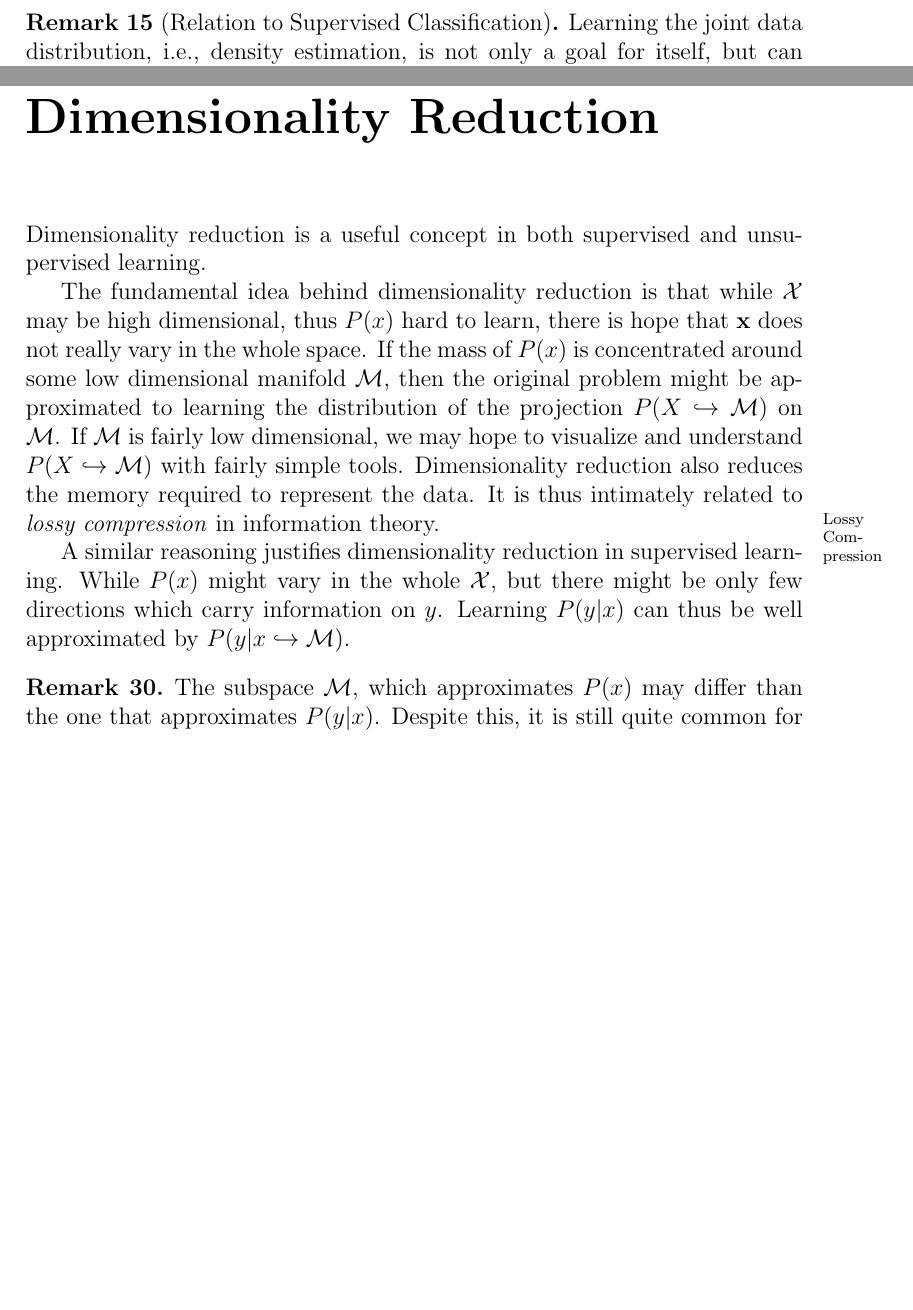
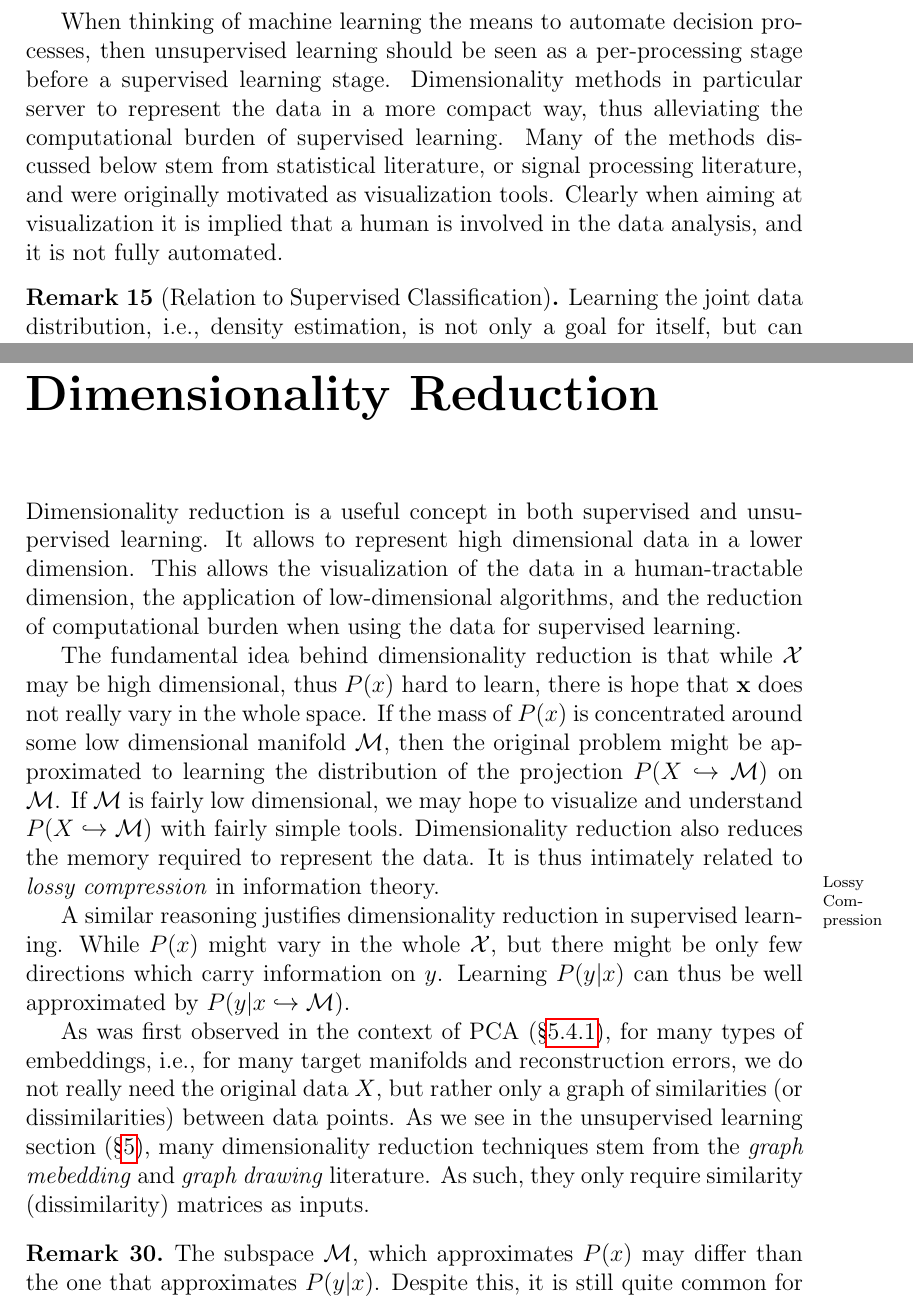
Before and after one commit to johnros/Intro2R, a LaTeX thesis (notes/notes.tex, which reads notes/appendices.tex, notes/unsupervised.tex): two parts of pages 39 and 61 of 66 before the commit and two parts of pages 39 and 61 of 67 after it, joined at a grey line, cut at the place of the change, the shorter picture padded with empty space. Compiled offline with pdfLaTeX.

Commit message:
graph drwaing

```diff
--- a/notes/appendices.tex
+++ b/notes/appendices.tex
@@ -115,6 +115,7 @@ Learning the distribution of $x$ withing each class, allows to a simple classifi
 \label{apx:dim_reduce}
 
 Dimensionality reduction is a useful concept in both supervised and unsupervised learning.
+It allows to represent high dimensional data in a lower dimension. This allows the visualization of the data in a human-tractable dimension, the application of low-dimensional algorithms, and the reduction of computational burden when using the data for supervised learning.
 
 The fundamental idea behind dimensionality reduction is that while $\featureS$ may be high dimensional, thus $\dist(x)$ hard to learn, there is hope that $\x$ does not really vary in the whole space.
 If the mass of $\dist(x)$ is concentrated around some low dimensional manifold $\manifold$, then the original problem might be approximated to learning the distribution of the projection $\dist(X \project \manifold)$ on $\manifold$.
@@ -124,6 +125,9 @@ Dimensionality reduction also reduces the memory required to represent the data.
 A similar reasoning justifies dimensionality reduction in supervised learning.
 While $\dist(x)$ might vary in the whole $\featureS$, but there might be only few directions which carry information on $y$. Learning $\dist(y|x)$ can thus be well approximated by $\dist(y|x \project \manifold)$.
 
+As was first observed in the context of PCA (\S\ref{sec:pca}), for many types of embeddings, i.e., for many target manifolds and reconstruction errors, we do not really need the original data $X$, but rather only a graph of similarities (or dissimilarities) between data points.
+As we see in the unsupervised learning section (\S\ref{sec:unsupervised}), many dimensionality reduction techniques stem from the \emph{graph mebedding} and \emph{graph drawing} literature. As such, they only require similarity (dissimilarity) matrices as inputs.
+
 
 \begin{remark}
 The subspace $\manifold$, which approximates $\dist(x)$ may differ than the one that approximates $\dist(y|x)$. Despite this, it is still quite common for a supervised learning problem to be preceded by an unsupervised dimensionality reduction stage.
--- a/notes/unsupervised.tex
+++ b/notes/unsupervised.tex
@@ -19,6 +19,9 @@ Since this also serves in supervised learning, it is discussed with more general
 \item \textbf{Cluster}: Assign observation to homogenous groups. In particular, the particular features of an observation are no longer of interest, once it has been assigned to a cluster.
 \end{enumerate}
 
+
+When thinking of machine learning the means to automate decision processes, then unsupervised learning should be seen as a per-processing stage before a supervised learning stage. Dimensionality methods in particular server to represent the data in a more compact way, thus alleviating the computational burden of supervised learning.
+Many of the methods discussed below stem from statistical literature, or signal processing literature, and were originally motivated as visualization tools. Clearly when aiming at visualization it is implied that a human is involved in the data analysis, and it is not fully automated.
 
 \begin{remark}[Relation to Supervised Classification]
 Learning the joint data distribution, i.e., density estimation, is not only a goal for itself, but can serve for classification.
```
Also changed, not shown: notes/notes.pdf, notes/appendices.tex (11 more changed lines).
